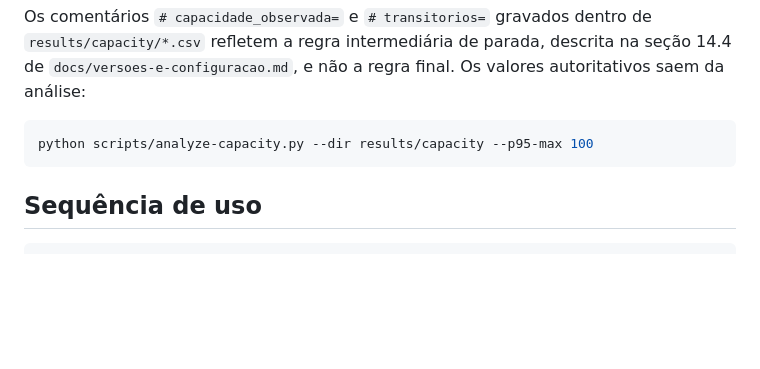
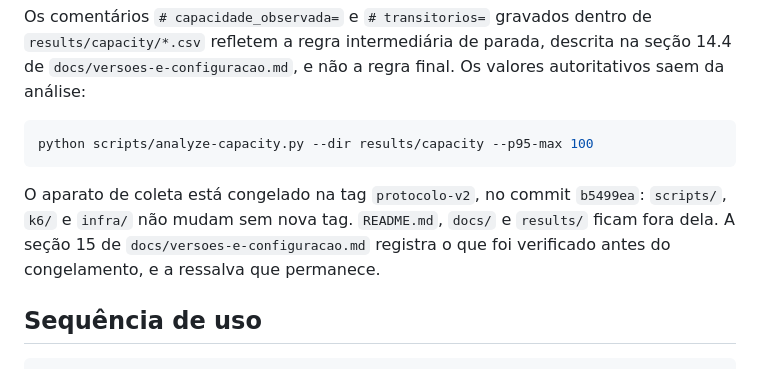
Before and after one commit to davsilvam/tcc-benchmark, a Markdown page: README.md, the part around the change. Drawn GitHub-style; blank space fills up the shorter version.

````diff
--- a/README.md
+++ b/README.md
@@ -51,6 +51,11 @@ análise:
 python scripts/analyze-capacity.py --dir results/capacity --p95-max 100
 ```
 
+O aparato de coleta está congelado na tag `protocolo-v2`, no commit `b5499ea`: `scripts/`,
+`k6/` e `infra/` não mudam sem nova tag. `README.md`, `docs/` e `results/` ficam fora dela.
+A seção 15 de `docs/versoes-e-configuracao.md` registra o que foi verificado antes do
+congelamento, e a ressalva que permanece.
+
 ## Sequência de uso
 
 ```bash
````
Also changed, not shown: docs/versoes-e-configuracao.md (+39 -0 lines).
